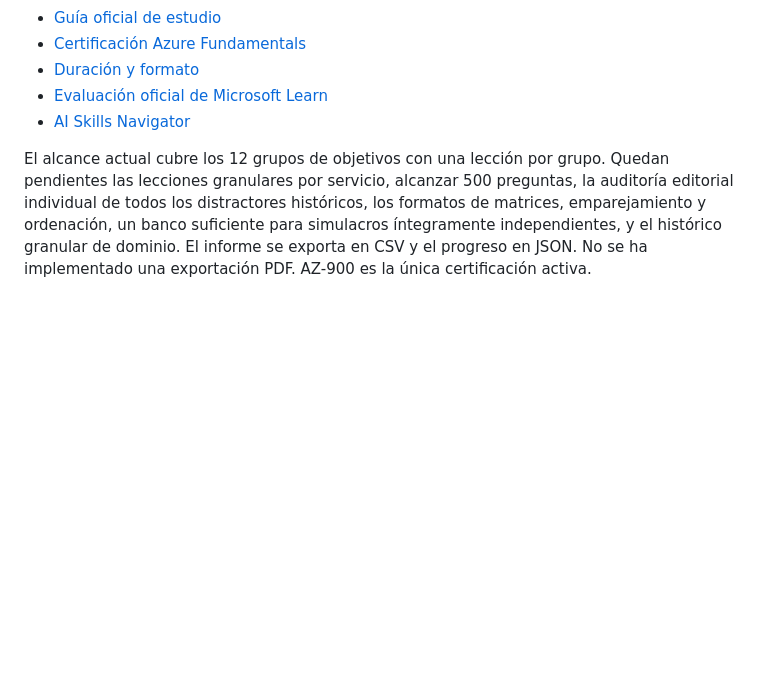
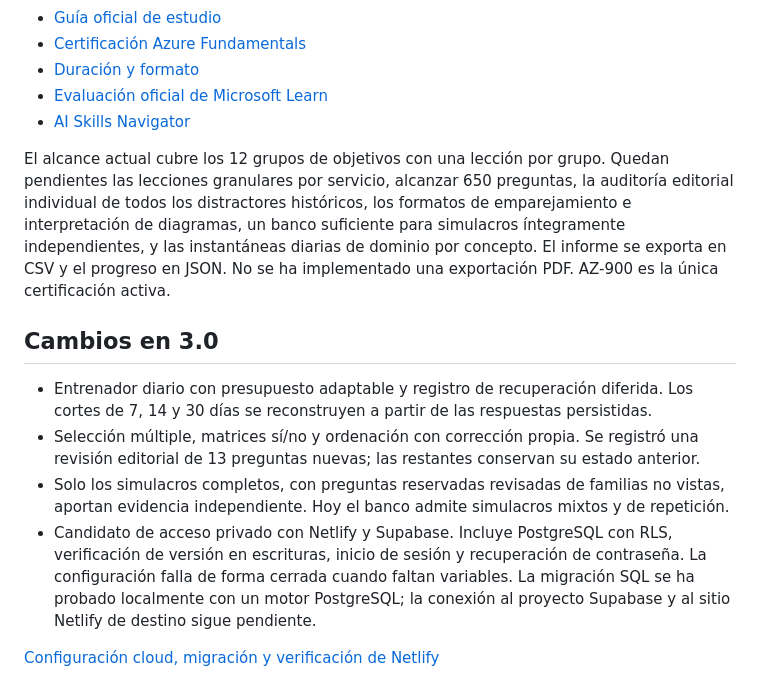
Before and after one commit to ViorelGilRuiz/azure, a Markdown page: README.md, the part around one of its changes. GitHub-like rendering; blank space fills up the shorter version.

Commit message:
docs: detail Netlify preview and progress migration checks

```diff
--- a/README.md
+++ b/README.md
@@ -60,4 +60,13 @@ Consulta del temario el 25 de noviembre de 2026. La guía de Microsoft indica ob
 - [Evaluación oficial de Microsoft Learn](https://aka.ms/AZ900-LearnPA)
 - [AI Skills Navigator](https://aka.ms/AZ900-PA)
 
-El alcance actual cubre los 12 grupos de objetivos con una lección por grupo. Quedan pendientes las lecciones granulares por servicio, alcanzar 500 preguntas, la auditoría editorial individual de todos los distractores históricos, los formatos de matrices, emparejamiento y ordenación, un banco suficiente para simulacros íntegramente independientes, y el histórico granular de dominio. El informe se exporta en CSV y el progreso en JSON. No se ha implementado una exportación PDF. AZ-900 es la única certificación activa.
+El alcance actual cubre los 12 grupos de objetivos con una lección por grupo. Quedan pendientes las lecciones granulares por servicio, alcanzar 650 preguntas, la auditoría editorial individual de todos los distractores históricos, los formatos de emparejamiento e interpretación de diagramas, un banco suficiente para simulacros íntegramente independientes, y las instantáneas diarias de dominio por concepto. El informe se exporta en CSV y el progreso en JSON. No se ha implementado una exportación PDF. AZ-900 es la única certificación activa.
+
+## Cambios en 3.0
+
+- Entrenador diario con presupuesto adaptable y registro de recuperación diferida. Los cortes de 7, 14 y 30 días se reconstruyen a partir de las respuestas persistidas.
+- Selección múltiple, matrices sí/no y ordenación con corrección propia. Se registró una revisión editorial de 13 preguntas nuevas; las restantes conservan su estado anterior.
+- Solo los simulacros completos, con preguntas reservadas revisadas de familias no vistas, aportan evidencia independiente. Hoy el banco admite simulacros mixtos y de repetición.
+- Candidato de acceso privado con Netlify y Supabase. Incluye PostgreSQL con RLS, verificación de versión en escrituras, inicio de sesión y recuperación de contraseña. La configuración falla de forma cerrada cuando faltan variables. La migración SQL se ha probado localmente con un motor PostgreSQL; la conexión al proyecto Supabase y al sitio Netlify de destino sigue pendiente.
+
+[Configuración cloud, migración y verificación de Netlify](docs/cloud.md)
```
Also changed, not shown: other parts of README.md (+6 -6 lines), docs/cloud.md (added, +34 -0 lines), docs/inicio.png, 1 other file.
